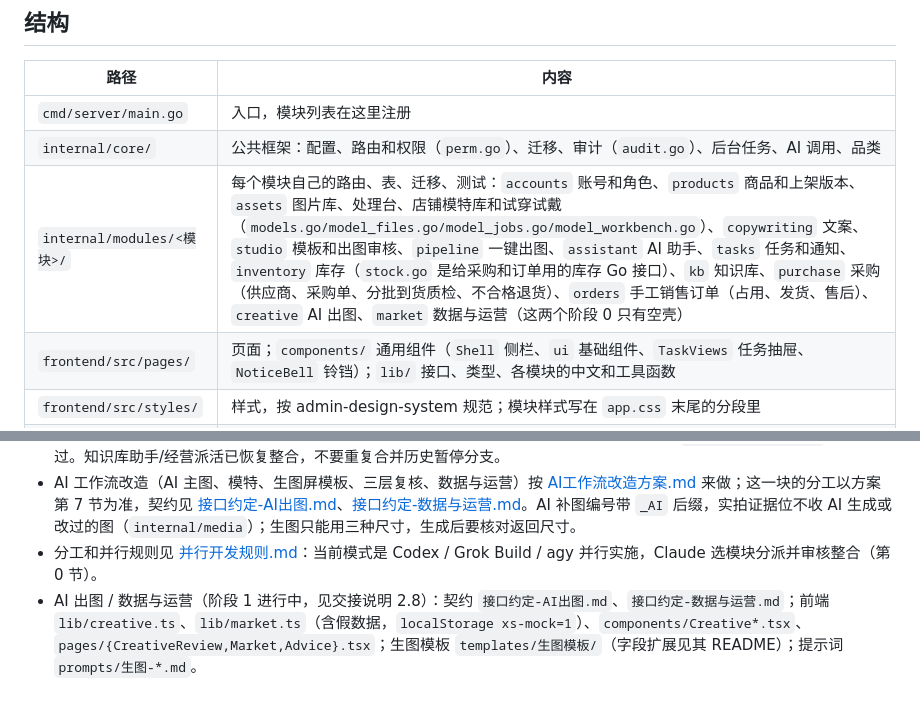
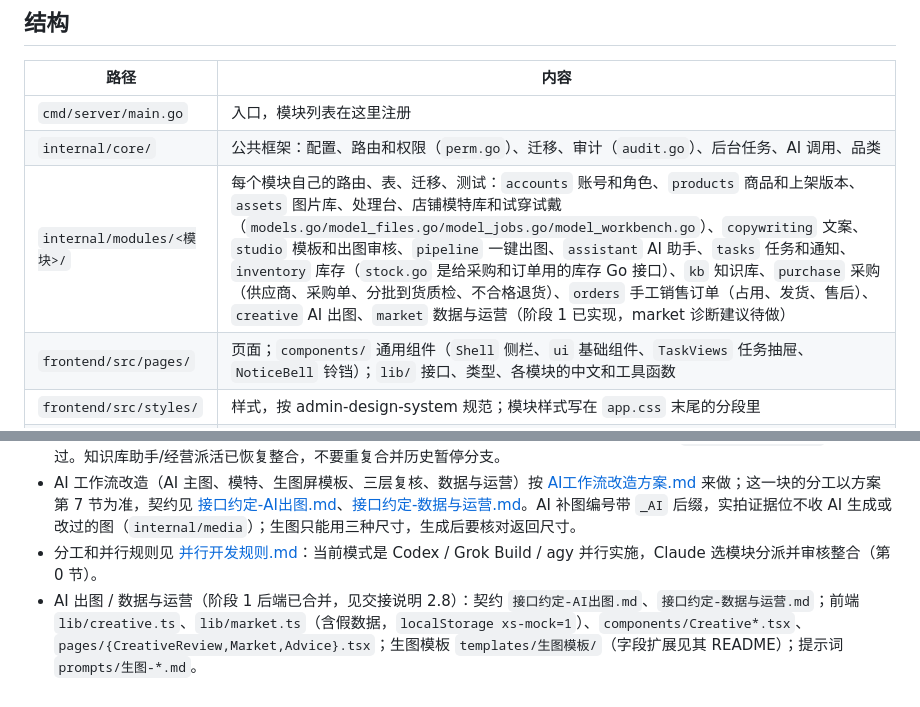
Before and after one commit to j0x3n/x-studio, a Markdown page: AGENTS.md, 2 parts joined by grey strips. GitHub-like rendering.

```diff
--- a/AGENTS.md
+++ b/AGENTS.md
@@ -8,7 +8,7 @@
 |---|---|
 | `cmd/server/main.go` | 入口，模块列表在这里注册 |
 | `internal/core/` | 公共框架：配置、路由和权限（`perm.go`）、迁移、审计（`audit.go`）、后台任务、AI 调用、品类 |
-| `internal/modules/<模块>/` | 每个模块自己的路由、表、迁移、测试：`accounts` 账号和角色、`products` 商品和上架版本、`assets` 图片库、处理台、店铺模特库和试穿试戴（`models.go/model_files.go/model_jobs.go/model_workbench.go`）、`copywriting` 文案、`studio` 模板和出图审核、`pipeline` 一键出图、`assistant` AI 助手、`tasks` 任务和通知、`inventory` 库存（`stock.go` 是给采购和订单用的库存 Go 接口）、`kb` 知识库、`purchase` 采购（供应商、采购单、分批到货质检、不合格退货）、`orders` 手工销售订单（占用、发货、售后）、`creative` AI 出图、`market` 数据与运营（这两个阶段 0 只有空壳） |
+| `internal/modules/<模块>/` | 每个模块自己的路由、表、迁移、测试：`accounts` 账号和角色、`products` 商品和上架版本、`assets` 图片库、处理台、店铺模特库和试穿试戴（`models.go/model_files.go/model_jobs.go/model_workbench.go`）、`copywriting` 文案、`studio` 模板和出图审核、`pipeline` 一键出图、`assistant` AI 助手、`tasks` 任务和通知、`inventory` 库存（`stock.go` 是给采购和订单用的库存 Go 接口）、`kb` 知识库、`purchase` 采购（供应商、采购单、分批到货质检、不合格退货）、`orders` 手工销售订单（占用、发货、售后）、`creative` AI 出图、`market` 数据与运营（阶段 1 已实现，market 诊断建议待做） |
 | `frontend/src/pages/` | 页面；`components/` 通用组件（`Shell` 侧栏、`ui` 基础组件、`TaskViews` 任务抽屉、`NoticeBell` 铃铛）；`lib/` 接口、类型、各模块的中文和工具函数 |
 | `frontend/src/styles/` | 样式，按 admin-design-system 规范；模块样式写在 `app.css` 末尾的分段里 |
 | `prompts/`、`templates/` | 提示词、详情页模板（不是 Go 代码） |
@@ -28,4 +28,4 @@
 - 本轮用户要求减少测试与额度占用，全部开发完成后统一手动验证；三期已于 2026-10-21 按 `手动验收-三期经营.md` 验收通过。知识库助手/经营派活已恢复整合，不要重复合并历史暂停分支。
 - AI 工作流改造（AI 主图、模特、生图屏模板、三层复核、数据与运营）按 [AI工作流改造方案.md](AI工作流改造方案.md) 来做；这一块的分工以方案第 7 节为准，契约见 [接口约定-AI出图.md](接口约定-AI出图.md)、[接口约定-数据与运营.md](接口约定-数据与运营.md)。AI 补图编号带 `_AI` 后缀，实拍证据位不收 AI 生成或改过的图（`internal/media`）；生图只能用三种尺寸，生成后要核对返回尺寸。
 - 分工和并行规则见 [并行开发规则.md](并行开发规则.md)：当前模式是 Codex / Grok Build / agy 并行实施，Claude 选模块分派并审核整合（第 0 节）。
-- AI 出图 / 数据与运营（阶段 1 进行中，见交接说明 2.8）：契约 `接口约定-AI出图.md`、`接口约定-数据与运营.md`；前端 `lib/creative.ts`、`lib/market.ts`（含假数据，`localStorage xs-mock=1`）、`components/Creative*.tsx`、`pages/{CreativeReview,Market,Advice}.tsx`；生图模板 `templates/生图模板/`（字段扩展见其 README）；提示词 `prompts/生图-*.md`。
+- AI 出图 / 数据与运营（阶段 1 后端已合并，见交接说明 2.8）：契约 `接口约定-AI出图.md`、`接口约定-数据与运营.md`；前端 `lib/creative.ts`、`lib/market.ts`（含假数据，`localStorage xs-mock=1`）、`components/Creative*.tsx`、`pages/{CreativeReview,Market,Advice}.tsx`；生图模板 `templates/生图模板/`（字段扩展见其 README）；提示词 `prompts/生图-*.md`。
```
Also changed, not shown: 交接说明.md (+17 -14 lines).
